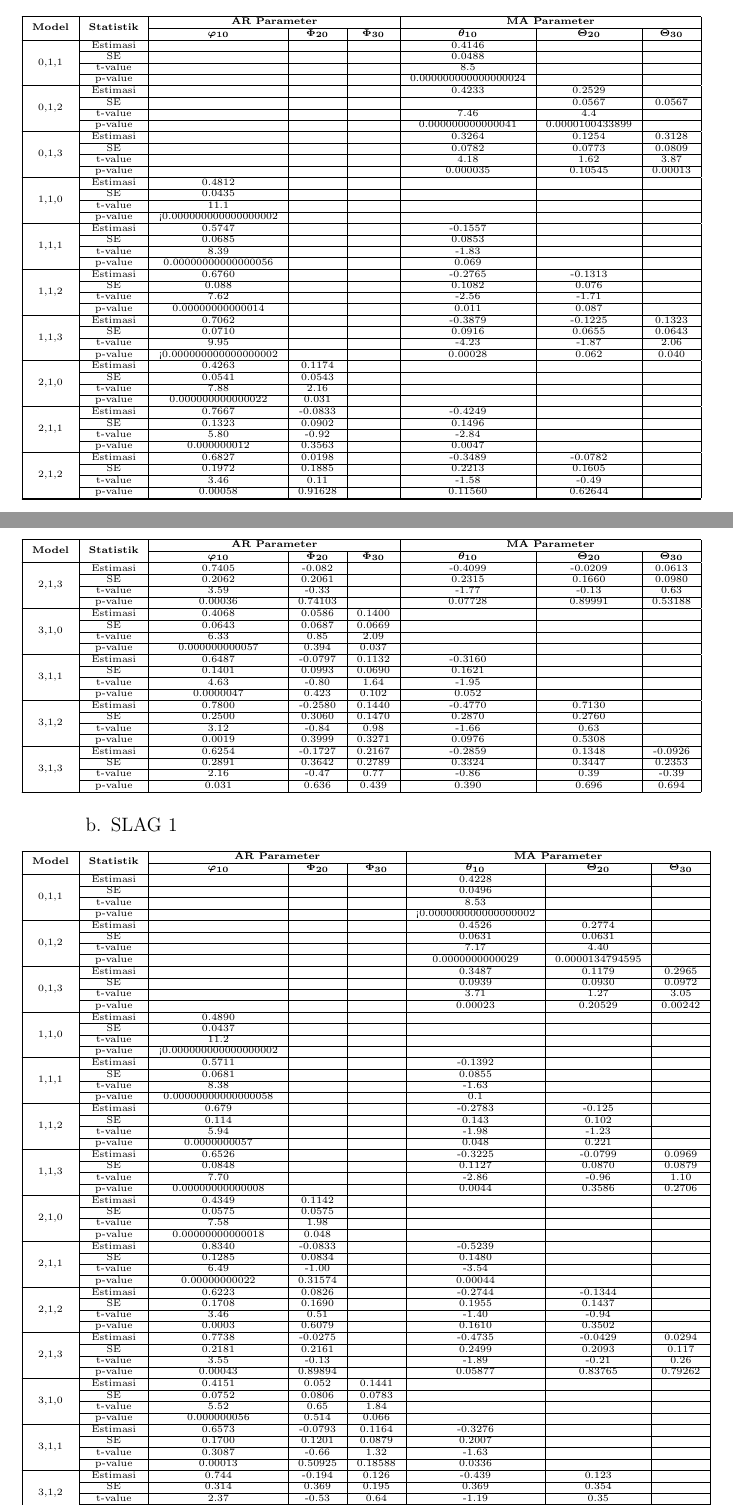
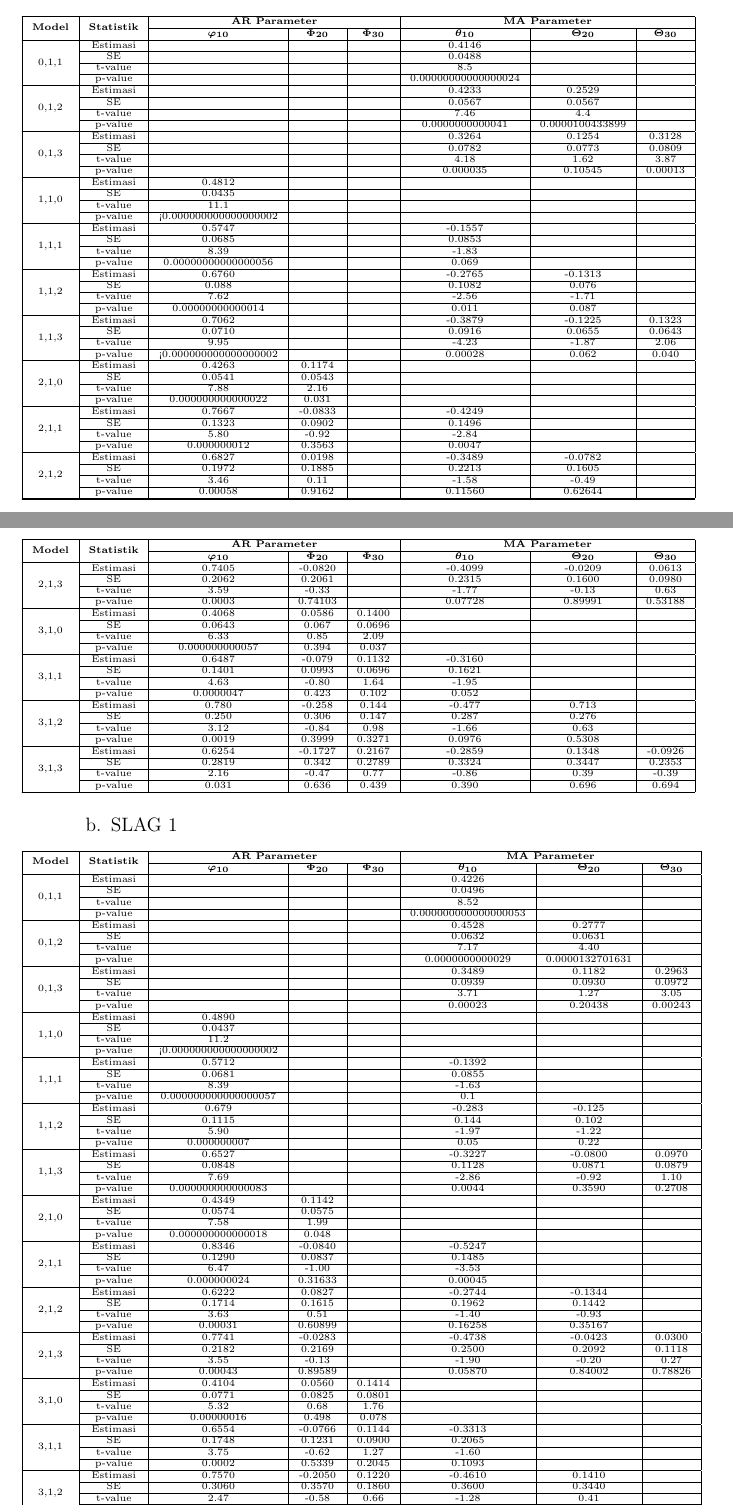
Before and after one commit to AlfitoBramoda/Tugas_Akhir_Peramalan_Curah_Hujan, a LaTeX book (main.tex, which reads appendices/12.STARIMA-Estimasi-Parameter-Cross.tex): two parts of pages 106 and 107 of 110, joined at a grey line, cut so that both start at the same text. Compiled offline with pdfLaTeX.

Commit message:
Lampiran nomor 12 Done!!!

```diff
--- a/appendices/12.STARIMA-Estimasi-Parameter-Cross.tex
+++ b/appendices/12.STARIMA-Estimasi-Parameter-Cross.tex
@@ -47,108 +47,108 @@
             % ====== ISI DATA DI SINI ===
             % ===========================
 
-            % ================= 0,1,1 ===================
+            % ========== MODEL 0,1,1 ==========
             \multirow{4}{*}{0,1,1}
             & Estimasi & {} & {} & {} & 0.4146 & {} & {} \\ \cline{2-8}
             & SE       & {} & {} & {} & 0.0488 & {} & {} \\ \cline{2-8}
             & t-value  &  {}   & {} & {} & 8.5 & {} & {} \\ \cline{2-8}
-            & p-value  & {} & {} & {} & 0.000000000000000024 & {} & {} \\ \hline
+            & p-value  & {} & {} & {} & 0.00000000000000024 & {} & {} \\ \hline
 
-            % ================= 0,1,2 ===================
+            % ========== MODEL 0,1,2 ==========
             \multirow{4}{*}{0,1,2}
             & Estimasi & {} & {} & {} & 0.4233 & 0.2529 & {} \\ \cline{2-8}
-            & SE       & {} & {} & {} & {} & 0.0567 & 0.0567 \\ \cline{2-8}
-            & t-value  & {} & {}   & {} & 7.46 & 4.4 & {} \\ \cline{2-8}
-            & p-value  & {} & {} & {} & 0.000000000000041 & 0.0000100433899 & {} \\ \hline
+            & SE       & {} & {} & {} & 0.0567 & 0.0567 & {} \\ \cline{2-8}
+            & t-value  & {} & {} & {} & 7.46   & 4.4 & {} \\ \cline{2-8}
+            & p-value  & {} & {} & {} & 0.0000000000041 & 0.0000100433899 & {} \\ \hline
 
-            % ================= 0,1,3 ===================
+            % ========== MODEL 0,1,3 ==========
             \multirow{4}{*}{0,1,3}
-            & Estimasi & {} & {} & {} & 0.3264 & 0.1254 & 0.3128 \\ \cline{2-8}
-            & SE       & {} & {} & {} & 0.0782 & 0.0773 & 0.0809\\ \cline{2-8}
-            & t-value  & {} & {} & {} & 4.18   & 1.62   & 3.87 \\ \cline{2-8}
-            & p-value  & {} & {} & {} & 0.000035 & 0.10545 & 0.00013\\ \hline
+            & Estimasi  & {} & {} & {} & 0.3264 & 0.1254 & 0.3128\\ \cline{2-8}
+            & SE        & {} & {} & {} & 0.0782 & 0.0773 & 0.0809\\ \cline{2-8}
+            & t-value   & {} & {} & {} & 4.18   & 1.62   & 3.87\\ \cline{2-8}
+            & p-value   & {} & {} & {} & 0.000035 & 0.10545 & 0.00013\\ \hline
 
-            % ================= 1,1,0 ===================
+            % ========== MODEL 1,1,0 ==========
             \multirow{4}{*}{1,1,0}
             & Estimasi & 0.4812 & {} & {} & {} & {} & {} \\ \cline{2-8}
             & SE       & 0.0435 & {} & {} & {} & {} & {} \\ \cline{2-8}
             & t-value  & 11.1   & {} & {} & {} & {} & {} \\ \cline{2-8}
             & p-value  & <0.000000000000000002 & {} & {} & {} & {} & {} \\ \hline
 
-            % ================= 1,1,1 ===================
+            % ========== MODEL 1,1,1 ==========
             \multirow{4}{*}{1,1,1}
-            & Estimasi & 0.5747 & {} & {} & -0.1557  & {} & {} \\ \cline{2-8}
-            & SE       & 0.0685 & {} & {} & 0.0853 & {} & {} \\ \cline{2-8}
-            & t-value  & 8.39   & {} & {} & -1.83 & {} & {} \\ \cline{2-8}
+            & Estimasi & 0.5747 & {} & {} & -0.1557 & {} & {} \\ \cline{2-8}
+            & SE       & 0.0685 & {}  & {} & 0.0853 & {} & {} \\ \cline{2-8}
+            & t-value  & 8.39   & {}   & {} & -1.83 & {} & {} \\ \cline{2-8}
             & p-value  & 0.00000000000000056 & {} & {} & 0.069 & {} & {} \\ \hline
 
-            % ================= 1,1,2 ===================
+            % ========== MODEL 1,1,2 ==========
             \multirow{4}{*}{1,1,2}
-            & Estimasi & 0.6760 & {} & {} & -0.2765 & -0.1313 & {} \\ \cline{2-8}
-            & SE       & 0.088  & {} & {} & 0.1082  & 0.076 & {} \\ \cline{2-8}
-            & t-value  & 7.62   & {} & {} & -2.56   & -1.71 & {} \\ \cline{2-8}
+            & Estimasi & 0.6760  & {} & {} & -0.2765 & -0.1313 & {}\\ \cline{2-8}
+            & SE       & 0.088  & {} & {}   & 0.1082  & 0.076 & {} \\ \cline{2-8}
+            & t-value  & 7.62   & {} & {}   & -2.56   & -1.71 & {} \\ \cline{2-8}
             & p-value  & 0.00000000000014 & {} & {} & 0.011 & 0.087 & {} \\ \hline
 
-            % ================= 1,1,3 ===================
+            % ========== MODEL 1,1,3 ==========
             \multirow{4}{*}{1,1,3}
-            & Estimasi & 0.7062  & {} & {} & -0.3879 & -0.1225 & 0.1323 \\ \cline{2-8}
-            & SE       & 0.0710  & {} & {} & 0.0916  & 0.0655  & 0.0643 \\ \cline{2-8}
-            & t-value  & 9.95    & {} & {} & -4.23   & -1.87   & 2.06\\ \cline{2-8}
+            & Estimasi & 0.7062  & {} & {} & -0.3879 & -0.1225 & 0.1323\\ \cline{2-8}
+            & SE       & 0.0710  & {} & {} & 0.0916  & 0.0655  & 0.0643\\ \cline{2-8}
+            & t-value  & 9.95   & {} & {} & -4.23   & -1.87   & 2.06\\ \cline{2-8}
             & p-value  & <0.000000000000000002 & {} & {} & 0.00028 & 0.062 & 0.040 \\ \hline
 
-            % ================= 2,1,0 ===================
+            % ========== MODEL 2,1,0 ==========
             \multirow{4}{*}{2,1,0}
             & Estimasi & 0.4263 & 0.1174 & {} & {} & {} & {} \\ \cline{2-8}
             & SE       & 0.0541 & 0.0543 & {} & {} & {} & {} \\ \cline{2-8}
             & t-value  & 7.88   & 2.16   & {} & {} & {} & {} \\ \cline{2-8}
             & p-value  & 0.000000000000022 & 0.031 & {} & {} & {} & {} \\ \hline
 
-            % ================= 2,1,1 ===================
+            % ========== MODEL 2,1,1 ==========
             \multirow{4}{*}{2,1,1}
-            & Estimasi & 0.7667 & -0.0833 & {} & -0.4249 &  {} & {} \\ \cline{2-8}
-            & SE       & 0.1323 & 0.0902  & {} &  0.1496 & {}  & {}\\ \cline{2-8}
-            & t-value  & 5.80   & -0.92   & {} & -2.84  & {} & {}\\ \cline{2-8}
-            & p-value  & 0.000000012 & 0.3563  & {} & 0.0047& {} & {}\\ \hline
+            & Estimasi & 0.7667 & -0.0833 & {} & -0.4249 & {} & {} \\ \cline{2-8}
+            & SE       & 0.1323 & 0.0902  & {}  & 0.1496 & {} & {} \\ \cline{2-8}
+            & t-value  & 5.80   & -0.92   & {}   & -2.84 & {} & {} \\ \cline{2-8}
+            & p-value  & 0.000000012 & 0.3563 & {} & 0.0047 & {} & {} \\ \hline
 
-            % ================= 2,1,2 ===================
+            % ========== MODEL 2,1,2 ==========
             \multirow{4}{*}{2,1,2}
-            & Estimasi & 0.6827 & 0.0198  & {} & -0.3489 & -0.0782 & {} \\ \cline{2-8}
-            & SE       & 0.1972 & 0.1885  & {} & 0.2213  & 0.1605 & {} \\ \cline{2-8}
-            & t-value  & 3.46   & 0.11    & {} & -1.58   & -0.49 & {} \\ \cline{2-8}
-            & p-value  & 0.00058 & 0.91628  & {} & 0.11560 & 0.62644 & {} \\ \hline
+            & Estimasi & 0.6827 & 0.0198  & {} & -0.3489 & -0.0782 & {}\\ \cline{2-8}
+            & SE       & 0.1972 & 0.1885   & {} & 0.2213 & 0.1605& {} \\ \cline{2-8}
+            & t-value  & 3.46   & 0.11      & {} & -1.58 & -0.49 & {} \\ \cline{2-8}
+            & p-value  & 0.00058 & 0.9162  & {} & 0.11560 & 0.62644 & {} \\ \hline
 
-            % ================= 2,1,3 ===================
+            % ========== MODEL 2,1,3 ==========
             \multirow{4}{*}{2,1,3}
-            & Estimasi & 0.7405 & -0.082 & {} & -0.4099 & -0.0209 & 0.0613  \\ \cline{2-8}
-            & SE       & 0.2062 & 0.2061  & {} &0.2315  & 0.1660  & 0.0980  \\ \cline{2-8}
-            & t-value  & 3.59   & -0.33   &  {} & -1.77   & -0.13   & 0.63    \\ \cline{2-8}
-            & p-value  & 0.00036 & 0.74103 & {} &0.07728 & 0.89991 & 0.53188  \\ \hline
+            & Estimasi & 0.7405 & -0.0820  & {} & -0.4099 & -0.0209 & 0.0613\\ \cline{2-8}
+            & SE       & 0.2062 & 0.2061   & {} & 0.2315  & 0.1600  & 0.0980\\ \cline{2-8}
+            & t-value  & 3.59   & -0.33    & {} & -1.77   & -0.13   & 0.63 \\ \cline{2-8}
+            & p-value  & 0.0003 & 0.74103  & {} & 0.07728 & 0.89991 & 0.53188\\ \hline
 
             % ================= 3,1,0 ===================
             \multirow{4}{*}{3,1,0}
             & Estimasi & 0.4068 & 0.0586 & 0.1400 & {} & {} & {} \\ \cline{2-8}
-            & SE       & 0.0643 & 0.0687 & 0.0669 & {} & {} & {} \\ \cline{2-8}
+            & SE       & 0.0643 & 0.067 & 0.0696 & {} & {} & {} \\ \cline{2-8}
             & t-value  & 6.33   & 0.85   & 2.09   & {} & {} & {} \\ \cline{2-8}
             & p-value  & 0.000000000057 & 0.394 & 0.037 & {} & {} & {} \\ \hline
 
             % ================= 3,1,1 ===================
             \multirow{4}{*}{3,1,1}
-            & Estimasi & 0.6487 & -0.0797 & 0.1132 & -0.3160 & {} & {} \\ \cline{2-8}
-            & SE       & 0.1401 & 0.0993  & 0.0690 & 0.1621  & {} & {} \\ \cline{2-8}
+            & Estimasi & 0.6487 & -0.079 & 0.1132 & -0.3160 & {} & {} \\ \cline{2-8}
+            & SE       & 0.1401 & 0.0993  & 0.0696 & 0.1621  & {} & {} \\ \cline{2-8}
             & t-value  & 4.63   & -0.80   & 1.64   & -1.95   & {} & {} \\ \cline{2-8}
             & p-value  & 0.0000047 & 0.423 & 0.102 & 0.052 & {} & {} \\ \hline
 
             % ================= 3,1,2 ===================
             \multirow{4}{*}{3,1,2}
-            & Estimasi & 0.7800 & -0.2580 & 0.1440 & -0.4770 & 0.7130 & {} \\ \cline{2-8}
-            & SE       & 0.2500 & 0.3060  & 0.1470 & 0.2870  & 0.2760 & {} \\ \cline{2-8}
+            & Estimasi & 0.780 & -0.258 & 0.144 & -0.477 & 0.713 & {} \\ \cline{2-8}
+            & SE       & 0.250 & 0.306  & 0.147 & 0.287  & 0.276 & {} \\ \cline{2-8}
             & t-value  & 3.12   & -0.84   & 0.98   & -1.66   & 0.63   & {} \\ \cline{2-8}
-            & p-value  & 0.0019 & 0.3999 & 0.3271 & 0.0976 & 0.5308 & {} \\ \hline
+            & p-value  & 0.0019  & 0.3999  & 0.3271  & 0.0976  & 0.5308  & {} \\ \hline
 
             % ================= 3,1,3 ===================
             \multirow{4}{*}{3,1,3}
             & Estimasi & 0.6254 & -0.1727 & 0.2167 & -0.2859 & 0.1348 & -0.0926 \\ \cline{2-8}
-            & SE       & 0.2891 & 0.3642  & 0.2789 & 0.3324  & 0.3447 & 0.2353 \\ \cline{2-8}
+            & SE       & 0.2819 & 0.342  & 0.2789 & 0.3324  & 0.3447 & 0.2353 \\ \cline{2-8}
             & t-value  & 2.16   & -0.47   & 0.77   & -0.86   & 0.39   & -0.39 \\ \cline{2-8}
             & p-value  & 0.031  & 0.636   & 0.439  & 0.390   & 0.696  & 0.694 \\ \hline
         \end{longtable}
@@ -201,103 +201,103 @@
             % ====== ISI DATA DI SINI ===
             % ===========================
 
-            % ================= 0,1,1 ===================
+            % === MODEL 0,1,1 ===
             \multirow{4}{*}{0,1,1}
-            & Estimasi & {} & {} & {} & 0.4228 & {} & {} \\ \cline{2-8}
+            & Estimasi & {} & {} & {} & 0.4226 & {} & {} \\ \cline{2-8}
             & SE       & {} & {} & {} & 0.0496 & {} & {} \\ \cline{2-8}
-            & t-value  & {} & {} & {} & 8.53 & {} & {} \\ \cline{2-8}
-            & p-value  & {} & {} & {} & <0.000000000000000002 & {} & {} \\ \hline
+            & t-value  & {} & {} & {} & 8.52 & {} & {} \\ \cline{2-8}
+            & p-value  & {} & {} & {} & 0.000000000000000053 & {} & {} \\ \hline
 
-            % ================= 0,1,2 ===================
+            % === MODEL 0,1,2 ===
             \multirow{4}{*}{0,1,2}
-            & Estimasi & {} & {} & {} & 0.4526 & 0.2774 & {} \\ \cline{2-8}
-            & SE       & {} & {} & {} & 0.0631 & 0.0631 & {} \\ \cline{2-8}
-            & t-value  & {} & {} & {} & 7.17   & 4.40 & {} \\ \cline{2-8}
-            & p-value  & {} & {} & {} & 0.0000000000029 & 0.0000134794595 & {} \\ \hline
+            & Estimasi & {} & {} & {} & 0.4528 & 0.2777 & {} \\ \cline{2-8}
+            & SE       & {}& {} & {} & 0.0632 & 0.0631 & {} \\ \cline{2-8}
+            & t-value  & {} & {}   & {} & 7.17   & 4.40 & {} \\ \cline{2-8}
+            & p-value  & {} & {} & {} & 0.0000000000029 & 0.0000132701631 & {} \\ \hline
 
-            % ================= 0,1,3 ===================
+            % === MODEL 0,1,3 ===
             \multirow{4}{*}{0,1,3}
-            & Estimasi &  {} & {} & {} & 0.3487 & 0.1179 & 0.2965 \\ \cline{2-8}
-            & SE       &  {} & {} & {} & 0.0939 & 0.0930 & 0.0972 \\ \cline{2-8}
-            & t-value  &  {} & {} & {} & 3.71   & 1.27   & 3.05 \\ \cline{2-8}
-            & p-value  &  {} & {} & {} & 0.00023 & 0.20529 & 0.00242 \\ \hline
+            & Estimasi  & {} & {} & {} & 0.3489 & 0.1182 & 0.2963\\ \cline{2-8}
+            & SE        & {} & {} & {} & 0.0939 & 0.0930 & 0.0972\\ \cline{2-8}
+            & t-value   & {} & {} & {}  & 3.71   & 1.27   & 3.05\\ \cline{2-8}
+            & p-value   & {} & {} & {} & 0.00023 & 0.20438 & 0.00243\\ \hline
 
-            % ================= 1,1,0 ===================
+            % === MODEL 1,1,0 ===
             \multirow{4}{*}{1,1,0}
             & Estimasi & 0.4890 & {} & {} & {} & {} & {} \\ \cline{2-8}
             & SE       & 0.0437 & {} & {} & {} & {} & {} \\ \cline{2-8}
             & t-value  & 11.2   & {} & {} & {} & {} & {} \\ \cline{2-8}
             & p-value  & <0.000000000000000002 & {} & {} & {} & {} & {} \\ \hline
 
-            % ================= 1,1,1 ===================
+            % === MODEL 1,1,1 ===
             \multirow{4}{*}{1,1,1}
-            & Estimasi & 0.5711 & {} & {} & -0.1392  & {} & {} \\ \cline{2-8}
+            & Estimasi & 0.5712 &{} & {} & -0.1392 & {} & {} \\ \cline{2-8}
             & SE       & 0.0681 & {} & {} & 0.0855 & {} & {} \\ \cline{2-8}
-            & t-value  & 8.38   & {} & {} & -1.63 & {} & {} \\ \cline{2-8}
-            & p-value  & 0.00000000000000058 & {} & {} & 0.1 & {} & {} \\ \hline
+            & t-value  & 8.39   & {}  & {} & -1.63 & {} & {} \\ \cline{2-8}
+            & p-value  & 0.000000000000000057 & {} & {} & 0.1 & {} & {} \\ \hline
 
-            % ================= 1,1,2 ===================
+            % === MODEL 1,1,2 ===
             \multirow{4}{*}{1,1,2}
-            & Estimasi & 0.679 & {} & {} & -0.2783 & -0.125 & {} \\ \cline{2-8}
-            & SE       & 0.114  & {} & {} & 0.143  & 0.102 & {} \\ \cline{2-8}
-            & t-value  & 5.94   & {} & {} & -1.98   & -1.23 & {} \\ \cline{2-8}
-            & p-value  & 0.0000000057 & {} & {} & 0.048 & 0.221 & {} \\ \hline
+            & Estimasi & 0.679  & {} & {} & -0.283 & -0.125 & {} \\ \cline{2-8}
+            & SE       & 0.1115 & {} & {} & 0.144  & 0.102 & {} \\ \cline{2-8}
+            & t-value  & 5.90   & {} & {}  & -1.97  & -1.22 & {} \\ \cline{2-8}
+            & p-value  & 0.000000007 & {} & {} & 0.05 & 0.22 & {} \\ \hline
 
-            % ================= 1,1,3 ===================
+            % === MODEL 1,1,3 ===
             \multirow{4}{*}{1,1,3}
-            & Estimasi & 0.6526  & {} & {} & -0.3225 & -0.0799 & 0.0969 \\ \cline{2-8}
-            & SE       & 0.0848  & {} & {} & 0.1127  & 0.0870  & 0.0879 \\ \cline{2-8}
-            & t-value  & 7.70    & {} & {} & -2.86   & -0.96   & 1.10\\ \cline{2-8}
-            & p-value  & 0.00000000000008 & {} & {} & 0.0044 & 0.3586 & 0.2706 \\ \hline
+            & Estimasi & 0.6527 &   {} & {} & -0.3227 & -0.0800 & 0.0970\\ \cline{2-8}
+            & SE       & 0.0848  & {} & {} & 0.1128 & 0.0871 & 0.0879\\ \cline{2-8}
+            & t-value  & 7.69     & {} & {} & -2.86  & -0.92  & 1.10 \\ \cline{2-8}
+            & p-value  & 0.000000000000083  & {} & {} & 0.0044 & 0.3590 & 0.2708\\ \hline
 
-            % ================= 2,1,0 ===================
+            % === MODEL 2,1,0 ===
             \multirow{4}{*}{2,1,0}
             & Estimasi & 0.4349 & 0.1142 & {} & {} & {} & {} \\ \cline{2-8}
-            & SE       & 0.0575 & 0.0575 & {} & {} & {} & {} \\ \cline{2-8}
-            & t-value  & 7.58   & 1.98   & {} & {} & {} & {} \\ \cline{2-8}
-            & p-value  & 0.00000000000018 & 0.048 & {} & {} & {} & {} \\ \hline
+            & SE       & 0.0574 & 0.0575 & {} & {} & {} & {} \\ \cline{2-8}
+            & t-value  & 7.58   & 1.99   & {} & {} & {} & {} \\ \cline{2-8}
+            & p-value  & 0.000000000000018 & 0.048 & {} & {} & {} & {} \\ \hline
 
-            % ================= 2,1,1 ===================
+            % === 2,1,1 ===
             \multirow{4}{*}{2,1,1}
-            & Estimasi & 0.8340 & -0.0833 & {} & -0.5239 &  {} & {} \\ \cline{2-8}
-            & SE       & 0.1285 & 0.0834  & {} &  0.1480 & {}  & {}\\ \cline{2-8}
-            & t-value  & 6.49   & -1.00   & {} & -3.54  & {} & {}\\ \cline{2-8}
-            & p-value  & 0.00000000022 & 0.31574  & {} & 0.00044& {} & {}\\ \hline
+            & Estimasi & 0.8346 & -0.0840 & {} & -0.5247 & {} & {} \\ \cline{2-8}
+            & SE       & 0.1290 & 0.0837 & {}  & 0.1485 & {} & {} \\ \cline{2-8}
+            & t-value  & 6.47   & -1.00  & {}   & -3.53 & {} & {} \\ \cline{2-8}
+            & p-value  & 0.000000024 & 0.31633 & {} & 0.00045 & {} & {} \\ \hline
 
-            % ================= 2,1,2 ===================
+            % === 2,1,2 ===
             \multirow{4}{*}{2,1,2}
-            & Estimasi & 0.6223 & 0.0826  & {} & -0.2744 & -0.1344 & {} \\ \cline{2-8}
-            & SE       & 0.1708 & 0.1690  & {} & 0.1955  & 0.1437 & {} \\ \cline{2-8}
-            & t-value  & 3.46   & 0.51    & {} & -1.40   & -0.94 & {} \\ \cline{2-8}
-            & p-value  & 0.0003 & 0.6079  & {} & 0.1610 & 0.3502 & {} \\ \hline
+            & Estimasi & 0.6222 & 0.0827 & {} & -0.2744 & -0.1344 & {}\\ \cline{2-8}
+            & SE       & 0.1714 & 0.1615 & {} & 0.1962  & 0.1442& {} \\ \cline{2-8}
+            & t-value  & 3.63   & 0.51   & {} & -1.40   & -0.93   & {} \\ \cline{2-8}
+            & p-value  & 0.00031 & 0.60899 & {} & 0.16258 & 0.35167 &  {} \\ \hline
 
-            % ================= 2,1,3 ===================
+            % === 2,1,3 ===
             \multirow{4}{*}{2,1,3}
-            & Estimasi & 0.7738 & -0.0275 & {} & -0.4735 & -0.0429 & 0.0294  \\ \cline{2-8}
-            & SE       & 0.2181 & 0.2161  & {} &0.2499  & 0.2093  & 0.117  \\ \cline{2-8}
-            & t-value  & 3.55   & -0.13   &  {} & -1.89   & -0.21   & 0.26    \\ \cline{2-8}
-            & p-value  & 0.00043 & 0.89894 & {} &0.05877 & 0.83765 & 0.79262  \\ \hline
+            & Estimasi & 0.7741 & -0.0283 & {} & -0.4738 & -0.0423 & 0.0300\\ \cline{2-8}
+            & SE       & 0.2182 & 0.2169  & {} & 0.2500  & 0.2092  & 0.1118\\ \cline{2-8}
+            & t-value  & 3.55   & -0.13   & {} & -1.90   & -0.20   & 0.27\\ \cline{2-8}
+            & p-value  & 0.00043 & 0.89589  & {} & 0.05870 & 0.84002 & 0.78826\\ \hline
 
             % ================= 3,1,0 ===================
             \multirow{4}{*}{3,1,0}
-            & Estimasi & 0.4151 & 0.052 & 0.1441 & {} & {} & {} \\ \cline{2-8}
-            & SE       & 0.0752 & 0.0806 & 0.0783 & {} & {} & {} \\ \cline{2-8}
-            & t-value  & 5.52   & 0.65   & 1.84   & {} & {} & {} \\ \cline{2-8}
-            & p-value  & 0.000000056 & 0.514 & 0.066 & {} & {} & {} \\ \hline
+            & Estimasi & 0.4104 & 0.0560 & 0.1414 & {} & {} & {} \\ \cline{2-8}
+            & SE       & 0.0771 & 0.0825 & 0.0801 & {} & {} & {} \\ \cline{2-8}
+            & t-value  & 5.32   & 0.68   & 1.76   & {} & {} & {} \\ \cline{2-8}
+            & p-value  & 0.00000016 & 0.498 & 0.078 & {} & {} & {} \\ \hline
 
             % ================= 3,1,1 ===================
             \multirow{4}{*}{3,1,1}
-            & Estimasi & 0.6573 & -0.0793 & 0.1164 & -0.3276 & {} & {} \\ \cline{2-8}
-            & SE       & 0.1700 & 0.1201  & 0.0879 & 0.2007  & {} & {} \\ \cline{2-8}
-            & t-value  & 0.3087   & -0.66   & 1.32   & -1.63   & {} & {} \\ \cline{2-8}
-            & p-value  & 0.00013 & 0.50925 & 0.18588 & 0.0336 & {} & {} \\ \hline
+            & Estimasi & 0.6554 & -0.0766 & 0.1144 & -0.3313 & {} & {} \\ \cline{2-8}
+            & SE       & 0.1748 & 0.1231  & 0.0900 & 0.2065  & {} & {} \\ \cline{2-8}
+            & t-value  & 3.75   & -0.62   & 1.27   & -1.60   & {} & {} \\ \cline{2-8}
+            & p-value  & 0.0002 & 0.5339 & 0.2045 & 0.1093 & {} & {} \\ \hline
 
             % ================= 3,1,2 ===================
             \multirow{4}{*}{3,1,2}
-            & Estimasi & 0.744 & -0.194 & 0.126 & -0.439 & 0.123 & {} \\ \cline{2-8}
-            & SE       & 0.314 & 0.369  & 0.195 & 0.369  & 0.354 & {} \\ \cline{2-8}
-            & t-value  & 2.37   & -0.53   & 0.64   & -1.19   & 0.35   & {} \\ \cline{2-8}
-            & p-value  & 0.018 & 0.5999 & 0.519 & 0.234 & 0.728 & {} \\ \hline
+            & Estimasi & 0.7570 & -0.2050 & 0.1220 & -0.4610 & 0.1410 & {} \\ \cline{2-8}
+            & SE       & 0.3060 & 0.3570  & 0.1860 & 0.3600  & 0.3440 & {} \\ \cline{2-8}
+            & t-value  & 2.47   & -0.58   & 0.66   & -1.28   & 0.41   & {} \\ \cline{2-8}
+            & p-value  & 0.014  & 0.565  & 0.512  & 0.201  & 0.683  & {} \\ \hline
 
             % ================= 3,1,3 ===================
             \multirow{4}{*}{3,1,3}
```
Also changed, not shown: main.pdf, appendices/12.STARIMA-Estimasi-Parameter-Cross.tex (8 more changed lines).
